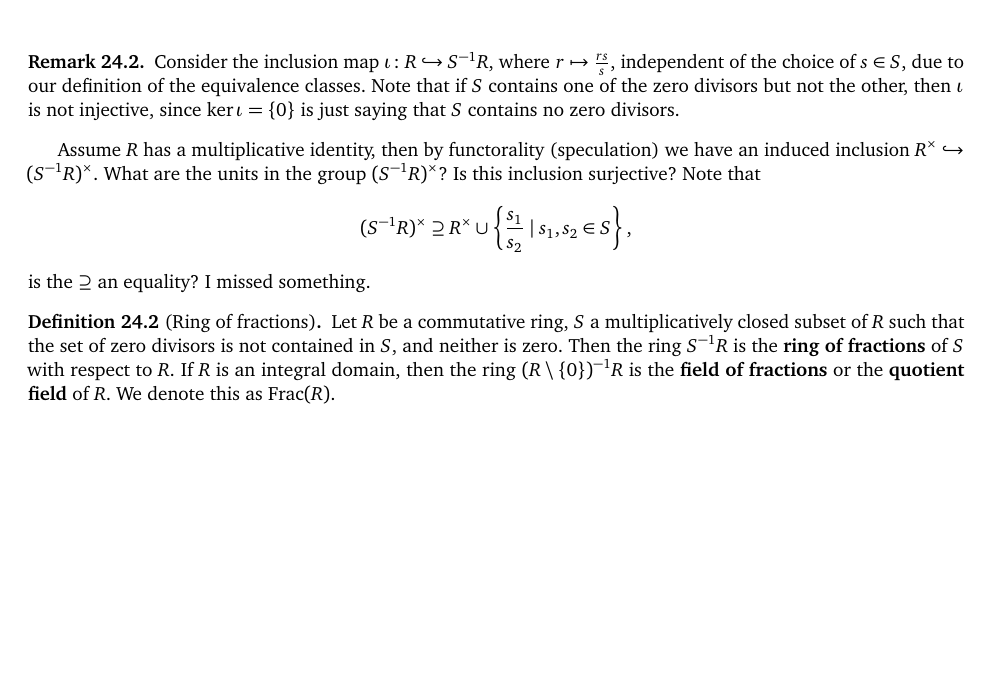
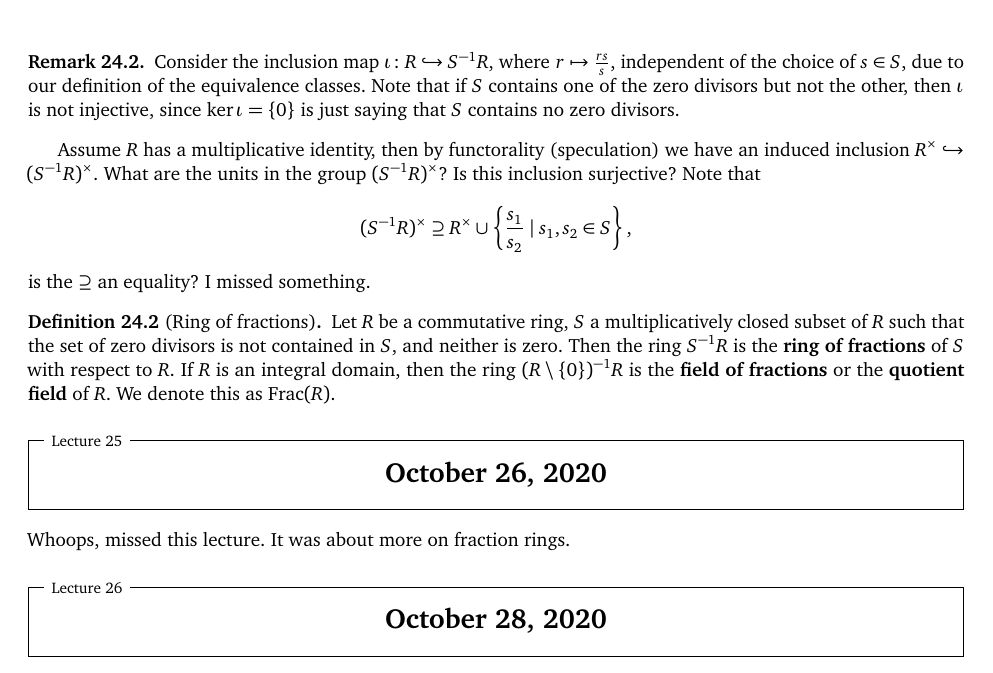
Before and after one commit to simonxiang1/math_notes, a LaTeX document (freshman_year/abstract_algebra/master_notes.tex, which reads freshman_year/abstract_algebra/lec_26.tex): part of page 31 of 31, cut so that both start at the same text, the shorter picture padded with empty space. Compiled offline with pdfLaTeX.

Commit message:
didn't really take any but aa notes

```diff
--- /dev/null
+++ b/freshman_year/abstract_algebra/lec_26.tex
@@ -0,0 +1,3 @@
+\section{October 26, 2020}
+Whoops, missed this lecture. It was about more on fraction rings.
+\section{October 28, 2020}
```
Also changed, not shown: freshman_year/abstract_algebra/master_notes.tex (+1 -0 lines), freshman_year/abstract_algebra/master_notes.pdf.
